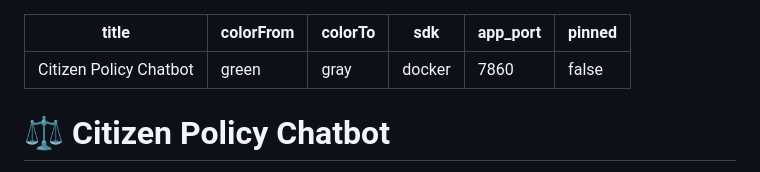
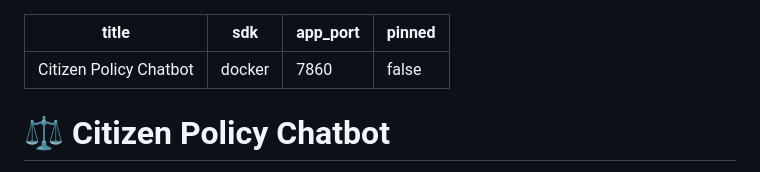
Before and after one commit to P-Sushanth/AI_Legastive_Analyser, a Markdown page: README.md, the part around the change. Drawn GitHub-style.

```diff
--- a/README.md
+++ b/README.md
@@ -1,7 +1,5 @@
 ---
 title: Citizen Policy Chatbot
-colorFrom: green
-colorTo: gray
 sdk: docker
 app_port: 7860
 pinned: false
```
